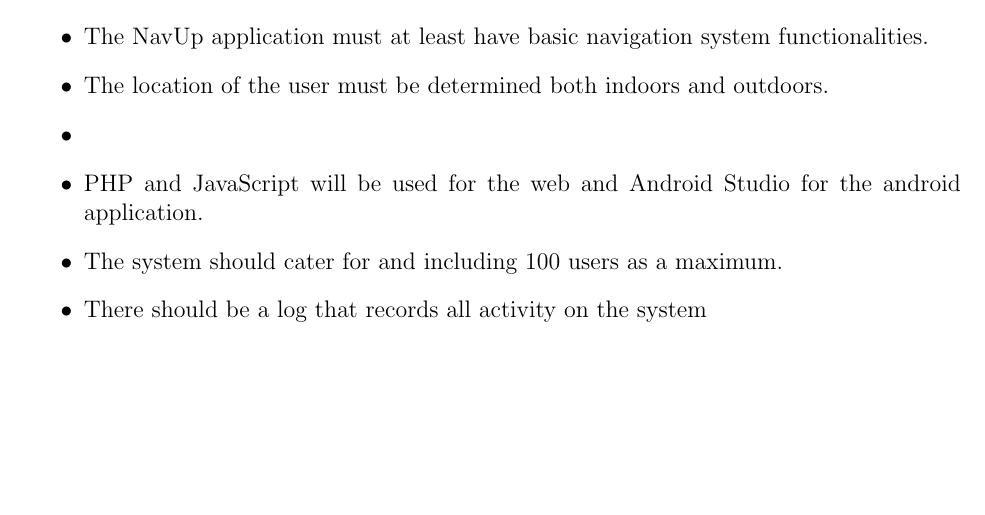
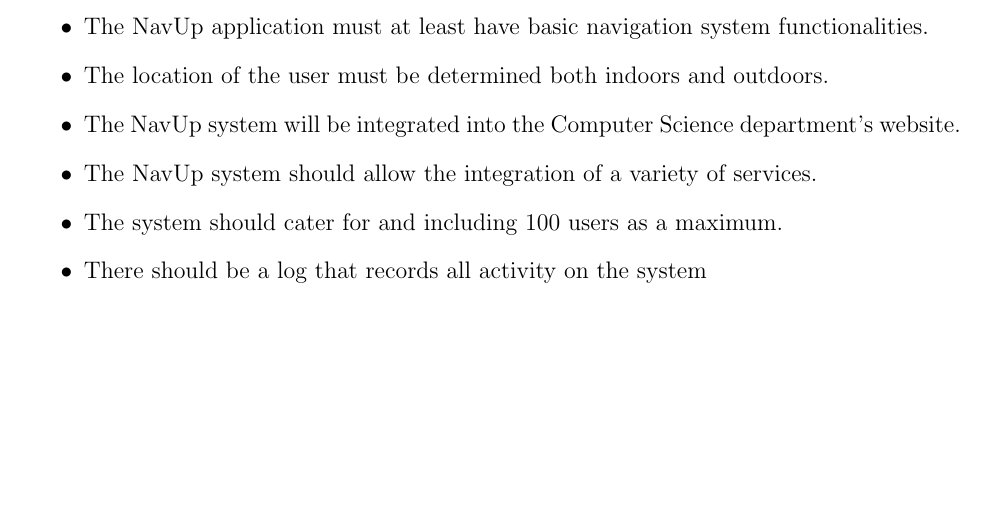
Before and after one commit to ShockwaveZA/Objective-C-Team, a LaTeX document (Requirements.tex): part of page 3 of 3, cut so that both start at the same text, the shorter picture padded with empty space. Compiled offline with pdfLaTeX.

Commit message:
added constraints

```diff
--- a/Requirements.tex
+++ b/Requirements.tex
@@ -34,8 +34,8 @@
 	\begin{itemize}
 		\item The NavUp application must at least have  basic navigation system functionalities.
 		\item The location  of the user must be determined both indoors and outdoors.
-		\item
-		\item PHP and JavaScript will be used for the web and Android Studio for the android application.
+		\item The NavUp system will be integrated into the Computer Science department's website.
+		\item The NavUp system should allow the integration of a variety of services.
 		\item The system should cater for and including 100 users as a maximum.
 		\item There should be a log that records all activity on the system
 	\end{itemize}
```
